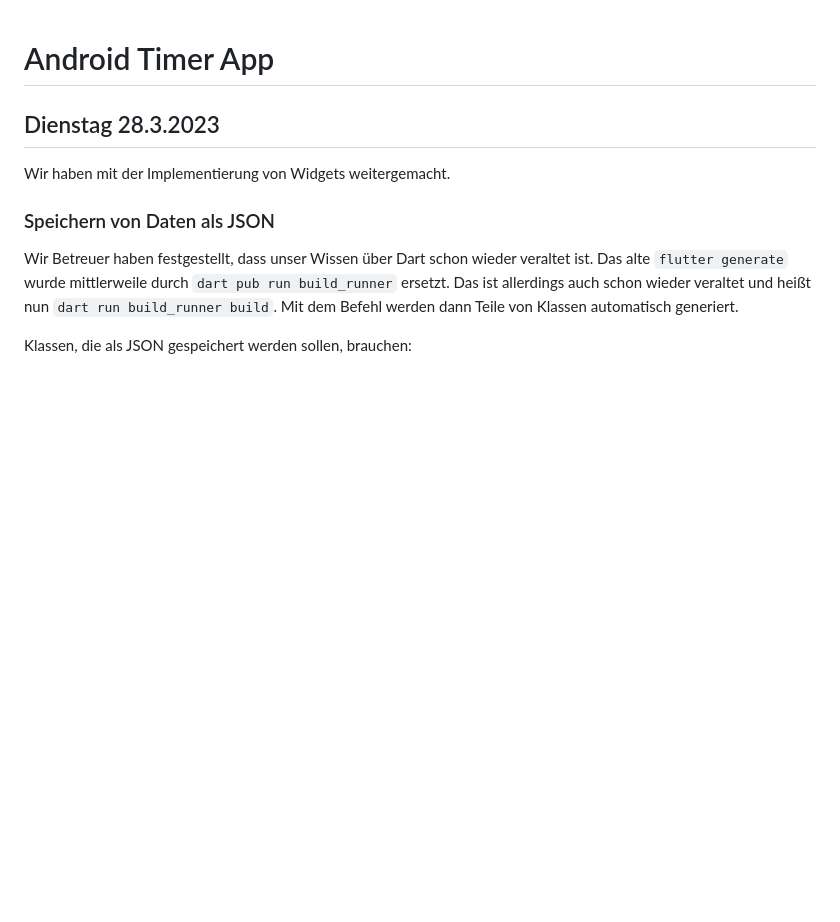
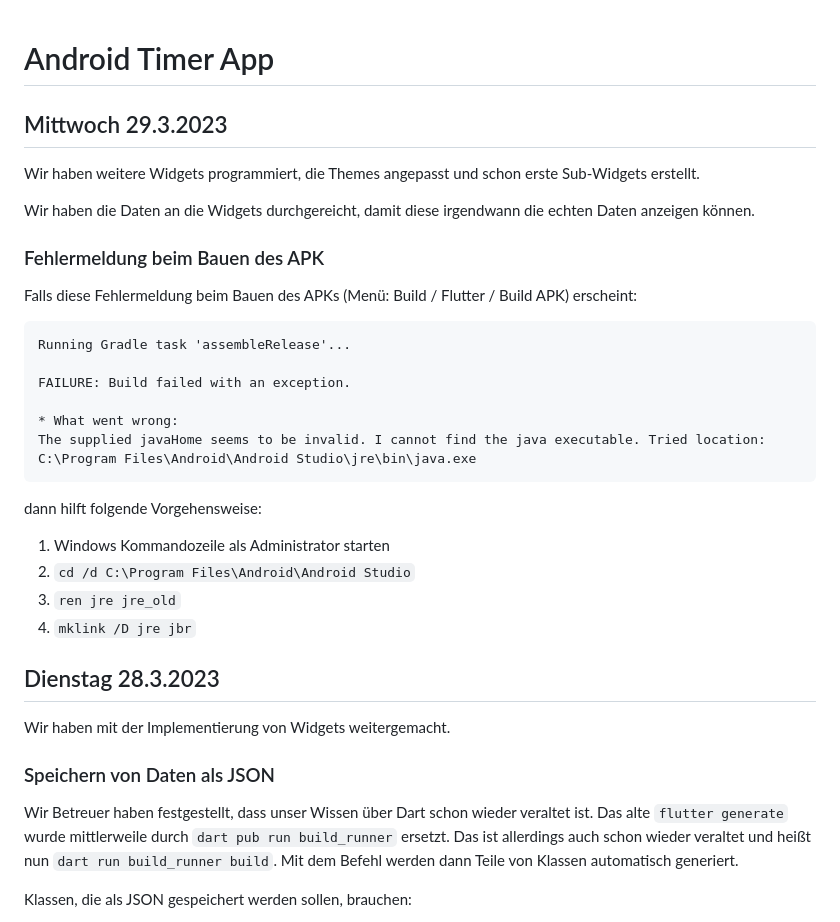
Before and after one commit to BogyMitutoyoCTL/BOGY-App-2023-04, a Markdown page: README.md, the part around the change. Rendered like a GitHub page; blank space fills up the shorter version.

Commit message:
Beschreibung des BOGY Tages

````diff
--- a/README.md
+++ b/README.md
@@ -1,4 +1,30 @@
 # Android Timer App
+## Mittwoch 29.3.2023
+
+Wir haben weitere Widgets programmiert, die Themes angepasst und schon erste Sub-Widgets erstellt.
+
+Wir haben die Daten an die Widgets durchgereicht, damit diese irgendwann die echten Daten anzeigen können.
+
+### Fehlermeldung beim Bauen des APK
+
+Falls diese Fehlermeldung beim Bauen des APKs (Menü: Build / Flutter / Build APK) erscheint:
+
+```
+Running Gradle task 'assembleRelease'...
+
+FAILURE: Build failed with an exception.
+
+* What went wrong:
+The supplied javaHome seems to be invalid. I cannot find the java executable. Tried location: C:\Program Files\Android\Android Studio\jre\bin\java.exe
+```
+
+dann hilft folgende Vorgehensweise:
+
+1. Windows Kommandozeile als Administrator starten
+2. `cd /d C:\Program Files\Android\Android Studio`
+3. `ren jre jre_old`
+4. `mklink /D jre jbr`
+
 ## Dienstag 28.3.2023
 
 Wir haben mit der Implementierung von Widgets weitergemacht.
````
